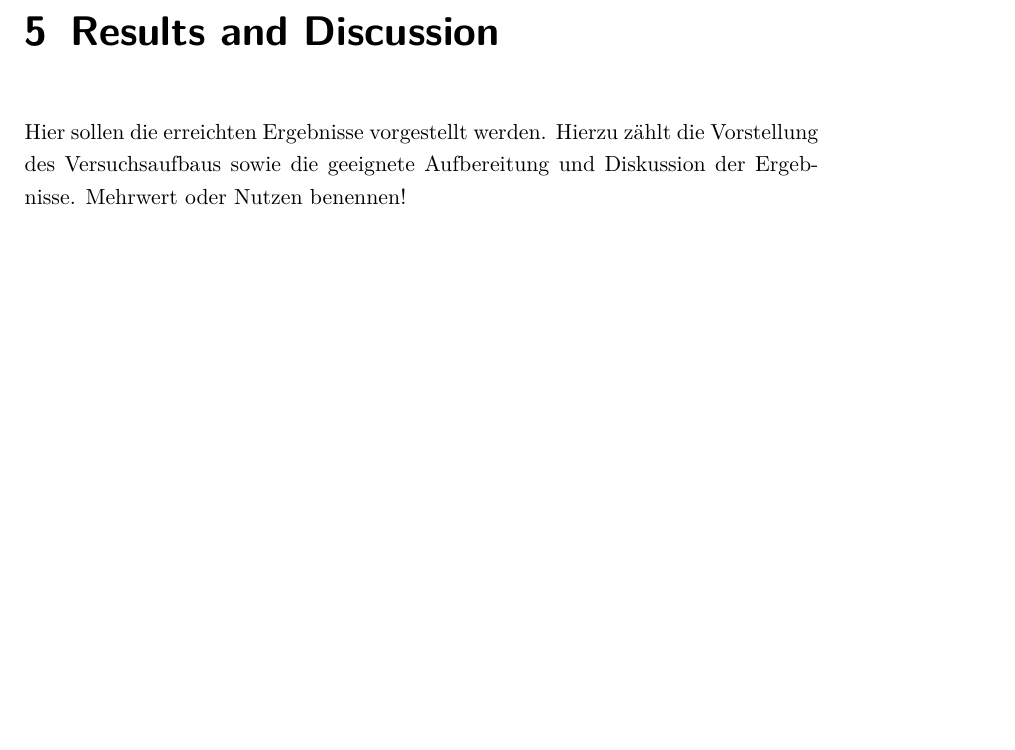
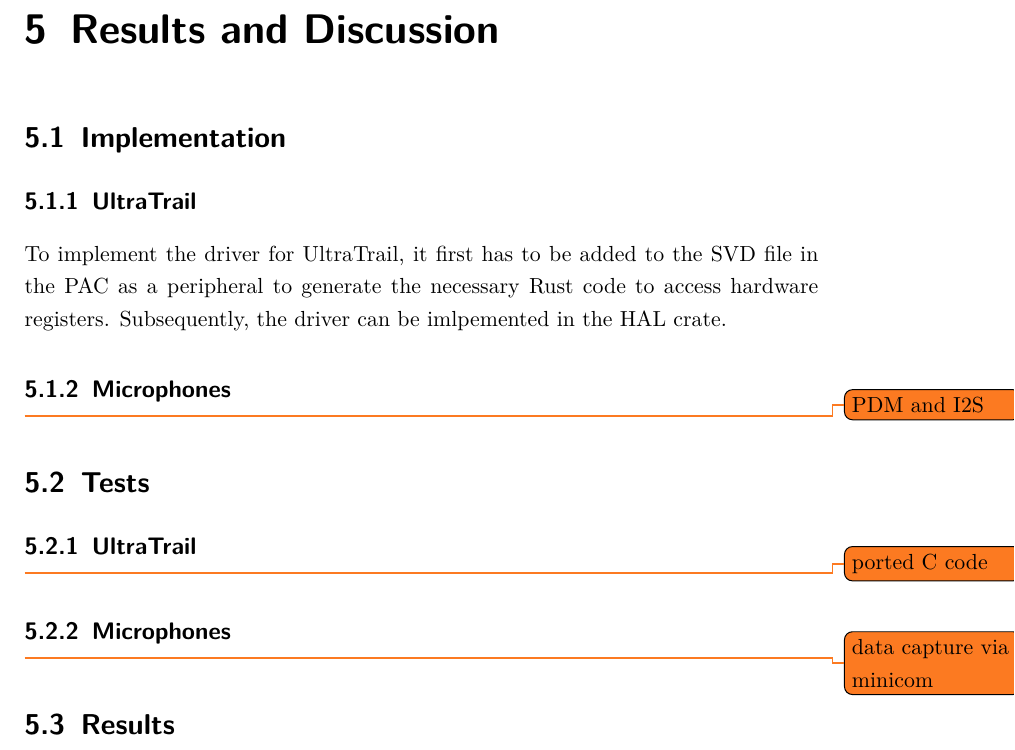
Before and after one commit to d0x7/cv-thesis, a LaTeX thesis (thesis.tex, which reads chapters/04_results_and_discussion.tex): part of page 37 of 51, cut so that both start at the same text, the shorter picture padded with empty space. Compiled offline with pdfLaTeX.

Commit message:
Create rough outline

```diff
--- a/chapters/04_results_and_discussion.tex
+++ b/chapters/04_results_and_discussion.tex
@@ -1,8 +1,36 @@
 % =============================================================================
 % FILE NAME : results_and_discussion.tex
 % DEPARTMENT: University of Tuebingen
-% AUTOR     : Paul Palomero Bernardo & Konstantin Lübeck
+% AUTOR     : Tom Schammo
 % =============================================================================
 % CONTENT   : Include for chapter "Results and Discussion"
 % =============================================================================
-Hier sollen die erreichten Ergebnisse vorgestellt werden. Hierzu zählt die Vorstellung des Versuchsaufbaus sowie die geeignete Aufbereitung und Diskussion der Ergebnisse. Mehrwert oder Nutzen benennen!
+
+\section{Implementation}
+
+\subsection{UltraTrail}
+
+To implement the driver for UltraTrail, it first has to be added to the SVD file in the PAC
+as a peripheral to generate the necessary Rust code to access hardware registers.
+Subsequently, the driver can be imlpemented in the HAL crate.
+
+\subsection{Microphones}
+
+\todo{PDM and I2S}
+
+\section{Tests}
+
+\subsection{UltraTrail}
+
+\todo{ported C code}
+
+\subsection{Microphones}
+
+\todo{data capture via minicom}
+
+\section{Results}
+
+
+% Hier sollen die erreichten Ergebnisse vorgestellt werden.
+% Hierzu zählt die Vorstellung des Versuchsaufbaus sowie die geeignete Aufbereitung und Diskussion der Ergebnisse.
+% Mehrwert oder Nutzen benennen!
```
